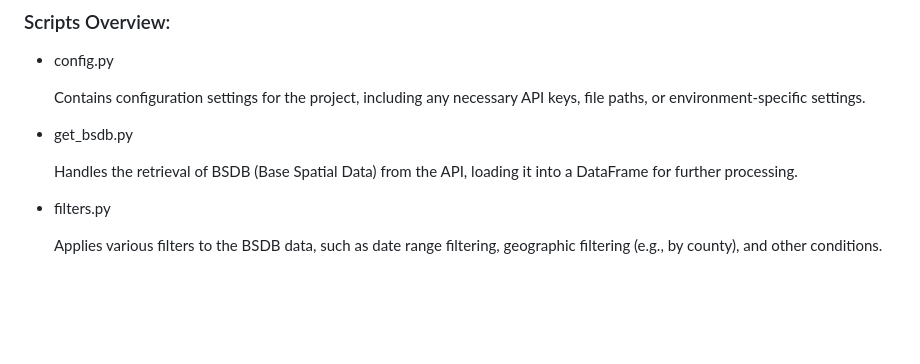
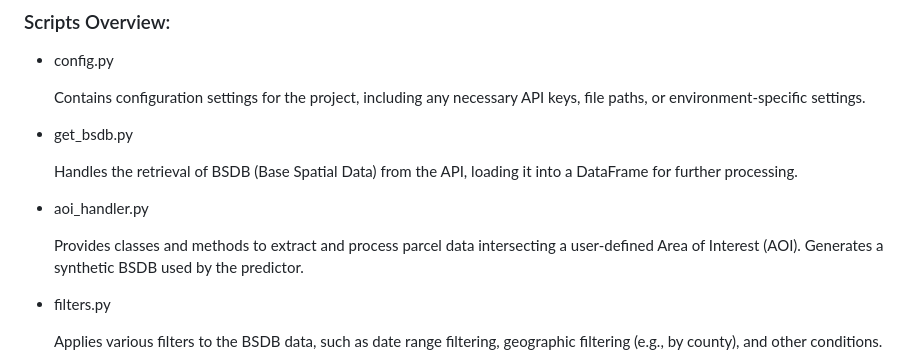
Before and after one commit to gistarrs/sweep_test, a Markdown page: README.md, the part around the change. Drawn GitHub-style; blank space fills up the shorter version.

```diff
--- a/README.md
+++ b/README.md
@@ -90,6 +90,10 @@ You can modify the parameters within config.py and SWEEP_estimator.py or call sp
 - get_bsdb.py
 
     Handles the retrieval of BSDB (Base Spatial Data) from the API, loading it into a DataFrame for further processing.
+
+- aoi_handler.py
+
+    Provides classes and methods to extract and process parcel data  intersecting a user-defined Area of Interest (AOI). Generates a synthetic BSDB used by the predictor.
 - filters.py
 
     Applies various filters to the BSDB data, such as date range filtering, geographic filtering (e.g., by county), and other conditions.
```
